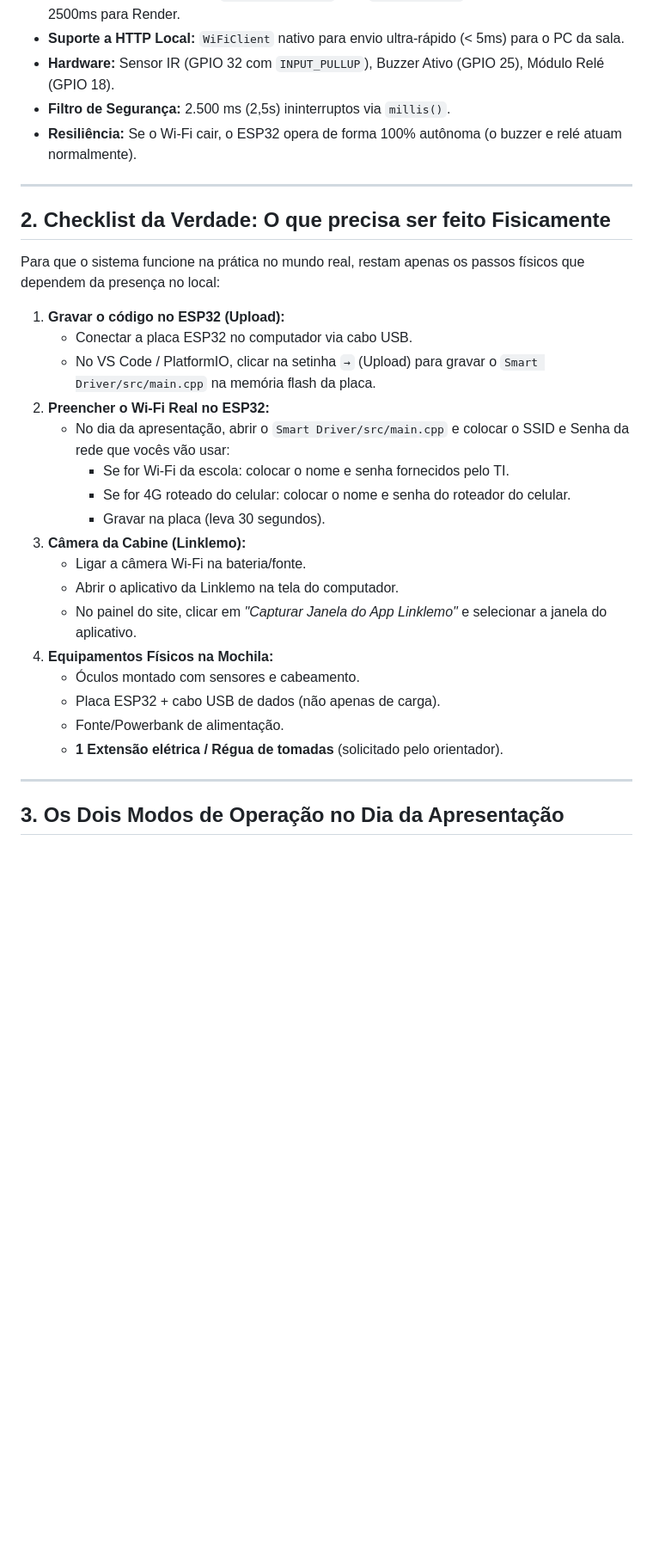
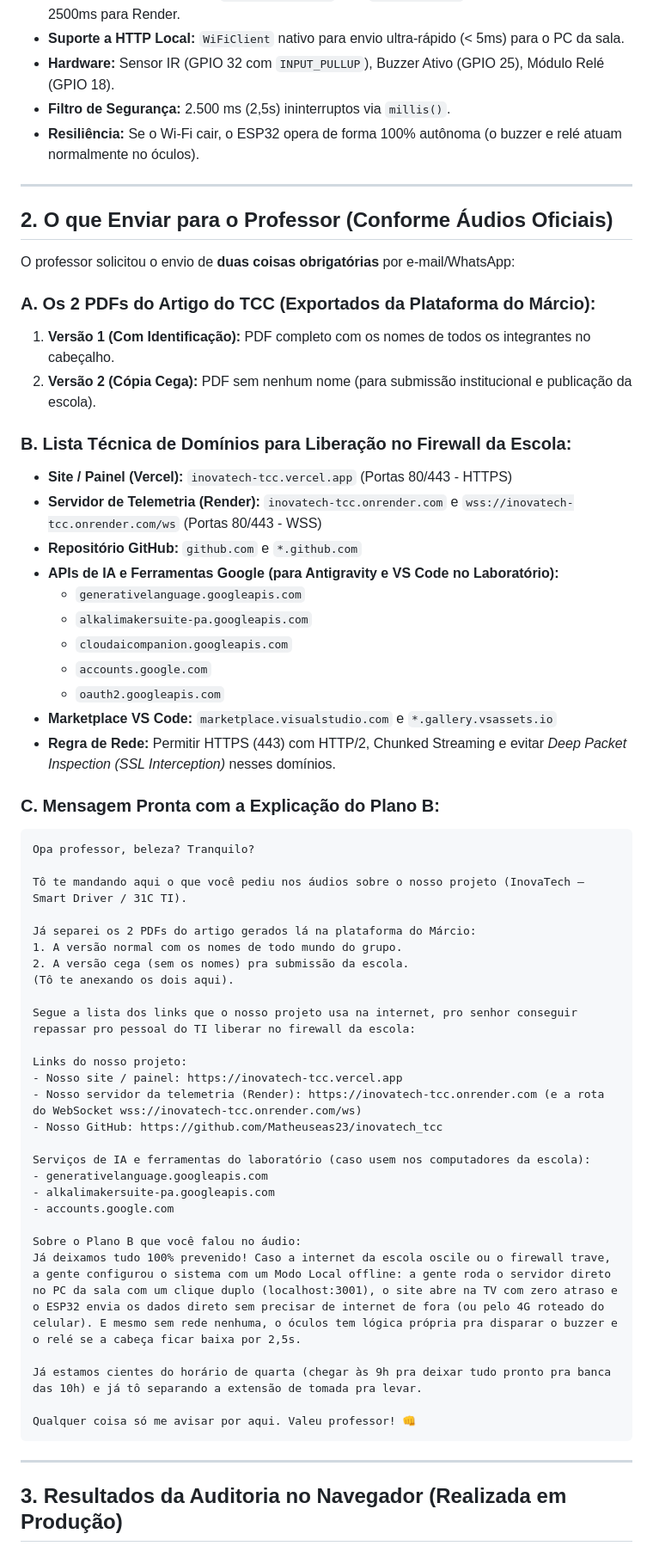
Before and after one commit to Matheuseas23/inovatech_tcc, a Markdown page: MEMORIA_DO_PROJETO.md, the part around one of its changes. Shown at 86% size. Drawn GitHub-style; blank space fills up the shorter version.

Commit message:
docs: persist complete chat history, professor requests, and browser audit into project memory

````diff
--- a/MEMORIA_DO_PROJETO.md
+++ b/MEMORIA_DO_PROJETO.md
@@ -41,33 +43,63 @@
 * **Suporte a HTTP Local:** `WiFiClient` nativo para envio ultra-rápido (< 5ms) para o PC da sala.
 * **Hardware:** Sensor IR (GPIO 32 com `INPUT_PULLUP`), Buzzer Ativo (GPIO 25), Módulo Relé (GPIO 18).
 * **Filtro de Segurança:** 2.500 ms (2,5s) ininterruptos via `millis()`.
-* **Resiliência:** Se o Wi-Fi cair, o ESP32 opera de forma 100% autônoma (o buzzer e relé atuam normalmente).
+* **Resiliência:** Se o Wi-Fi cair, o ESP32 opera de forma 100% autônoma (o buzzer e relé atuam normalmente no óculos).
 
 ---
 
-## 2. Checklist da Verdade: O que precisa ser feito Fisicamente
+## 2. O que Enviar para o Professor (Conforme Áudios Oficiais)
 
-Para que o sistema funcione na prática no mundo real, restam apenas os passos físicos que dependem da presença no local:
+O professor solicitou o envio de **duas coisas obrigatórias** por e-mail/WhatsApp:
 
-1. **Gravar o código no ESP32 (Upload):**
-   * Conectar a placa ESP32 no computador via cabo USB.
-   * No VS Code / PlatformIO, clicar na setinha `→` (Upload) para gravar o `Smart Driver/src/main.cpp` na memória flash da placa.
-2. **Preencher o Wi-Fi Real no ESP32:**
-   * No dia da apresentação, abrir o `Smart Driver/src/main.cpp` e colocar o SSID e Senha da rede que vocês vão usar:
-     * Se for Wi-Fi da escola: colocar o nome e senha fornecidos pelo TI.
-     * Se for 4G roteado do celular: colocar o nome e senha do roteador do celular.
-     * Gravar na placa (leva 30 segundos).
-3. **Câmera da Cabine (Linklemo):**
-   * Ligar a câmera Wi-Fi na bateria/fonte.
-   * Abrir o aplicativo da Linklemo na tela do computador.
-   * No painel do site, clicar em *"Capturar Janela do App Linklemo"* e selecionar a janela do aplicativo.
-4. **Equipamentos Físicos na Mochila:**
-   * Óculos montado com sensores e cabeamento.
-   * Placa ESP32 + cabo USB de dados (não apenas de carga).
-   * Fonte/Powerbank de alimentação.
-   * **1 Extensão elétrica / Régua de tomadas** (solicitado pelo orientador).
+### A. Os 2 PDFs do Artigo do TCC (Exportados da Plataforma do Márcio):
+1. **Versão 1 (Com Identificação):** PDF completo com os nomes de todos os integrantes no cabeçalho.
+2. **Versão 2 (Cópia Cega):** PDF sem nenhum nome (para submissão institucional e publicação da escola).
+
+### B. Lista Técnica de Domínios para Liberação no Firewall da Escola:
+* **Site / Painel (Vercel):** `inovatech-tcc.vercel.app` (Portas 80/443 - HTTPS)
+* **Servidor de Telemetria (Render):** `inovatech-tcc.onrender.com` e `wss://inovatech-tcc.onrender.com/ws` (Portas 80/443 - WSS)
+* **Repositório GitHub:** `github.com` e `*.github.com`
+* **APIs de IA e Ferramentas Google (para Antigravity e VS Code no Laboratório):**
+  * `generativelanguage.googleapis.com`
+  * `alkalimakersuite-pa.googleapis.com`
+  * `cloudaicompanion.googleapis.com`
+  * `accounts.google.com`
+  * `oauth2.googleapis.com`
+* **Marketplace VS Code:** `marketplace.visualstudio.com` e `*.gallery.vsassets.io`
+* **Regra de Rede:** Permitir HTTPS (443) com HTTP/2, Chunked Streaming e evitar *Deep Packet Inspection (SSL Interception)* nesses domínios.
+
+### C. Mensagem Pronta com a Explicação do Plano B:
+```text
+Opa professor, beleza? Tranquilo?
+
+Tô te mandando aqui o que você pediu nos áudios sobre o nosso projeto (InovaTech — Smart Driver / 31C TI).
+
+Já separei os 2 PDFs do artigo gerados lá na plataforma do Márcio:
+1. A versão normal com os nomes de todo mundo do grupo.
+2. A versão cega (sem os nomes) pra submissão da escola.
+(Tô te anexando os dois aqui).
+
+Segue a lista dos links que o nosso projeto usa na internet, pro senhor conseguir repassar pro pessoal do TI liberar no firewall da escola:
+
+Links do nosso projeto:
+- Nosso site / painel: https://inovatech-tcc.vercel.app
+- Nosso servidor da telemetria (Render): https://inovatech-tcc.onrender.com (e a rota do WebSocket wss://inovatech-tcc.onrender.com/ws)
+- Nosso GitHub: https://github.com/Matheuseas23/inovatech_tcc
+
+Serviços de IA e ferramentas do laboratório (caso usem nos computadores da escola):
+- generativelanguage.googleapis.com
+- alkalimakersuite-pa.googleapis.com
+- accounts.google.com
+
+Sobre o Plano B que você falou no áudio:
+Já deixamos tudo 100% prevenido! Caso a internet da escola oscile ou o firewall trave, a gente configurou o sistema com um Modo Local offline: a gente roda o servidor direto no PC da sala com um clique duplo (localhost:3001), o site abre na TV com zero atraso e o ESP32 envia os dados direto sem precisar de internet de fora (ou pelo 4G roteado do celular). E mesmo sem rede nenhuma, o óculos tem lógica própria pra disparar o buzzer e o relé se a cabeça ficar baixa por 2,5s.
+
+Já estamos cientes do horário de quarta (chegar às 9h pra deixar tudo pronto pra banca das 10h) e já tô separando a extensão de tomada pra levar.
+
+Qualquer coisa só me avisar por aqui. Valeu professor! 👊
+```
 
 ---
 
-## 3. Os Dois Modos de Operação no Dia da Apresentação
+## 3. Resultados da Auditoria no Navegador (Realizada em Produção)
 
````
Also changed, not shown: other parts of MEMORIA_DO_PROJETO.md (+56 -25 lines), GEMINI.md (+13 -33 lines).
